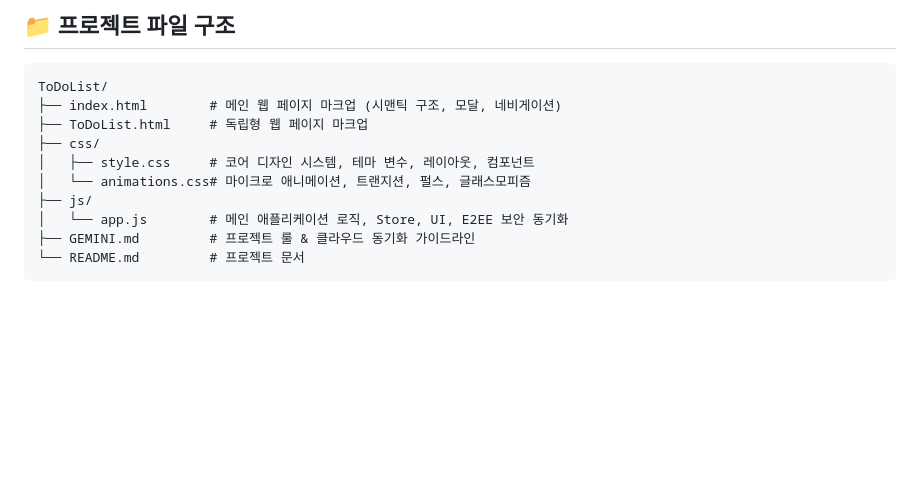
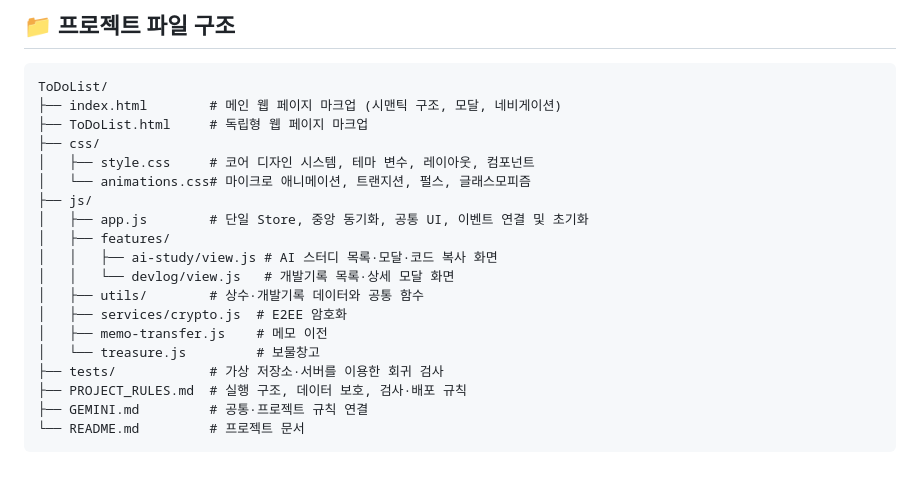
Before and after one commit to herbsmile-code/ToDoList, a Markdown page: README.md, the part around the change. Rendered like a GitHub page; blank space fills up the shorter version.

````diff
--- a/README.md
+++ b/README.md
@@ -98,7 +98,16 @@ ToDoList/
 │   ├── style.css     # 코어 디자인 시스템, 테마 변수, 레이아웃, 컴포넌트
 │   └── animations.css# 마이크로 애니메이션, 트랜지션, 펄스, 글래스모피즘
 ├── js/
-│   └── app.js        # 메인 애플리케이션 로직, Store, UI, E2EE 보안 동기화
-├── GEMINI.md         # 프로젝트 룰 & 클라우드 동기화 가이드라인
+│   ├── app.js        # 단일 Store, 중앙 동기화, 공통 UI, 이벤트 연결 및 초기화
+│   ├── features/
+│   │   ├── ai-study/view.js # AI 스터디 목록·모달·코드 복사 화면
+│   │   └── devlog/view.js   # 개발기록 목록·상세 모달 화면
+│   ├── utils/        # 상수·개발기록 데이터와 공통 함수
+│   ├── services/crypto.js  # E2EE 암호화
+│   ├── memo-transfer.js    # 메모 이전
+│   └── treasure.js         # 보물창고
+├── tests/            # 가상 저장소·서버를 이용한 회귀 검사
+├── PROJECT_RULES.md  # 실행 구조, 데이터 보호, 검사·배포 규칙
+├── GEMINI.md         # 공통·프로젝트 규칙 연결
 └── README.md         # 프로젝트 문서
 ```
````
Also changed, not shown: PROJECT_RULES.md (+2 -0 lines), docs/refactor-phase-3-plan.md (+18 -2 lines).
